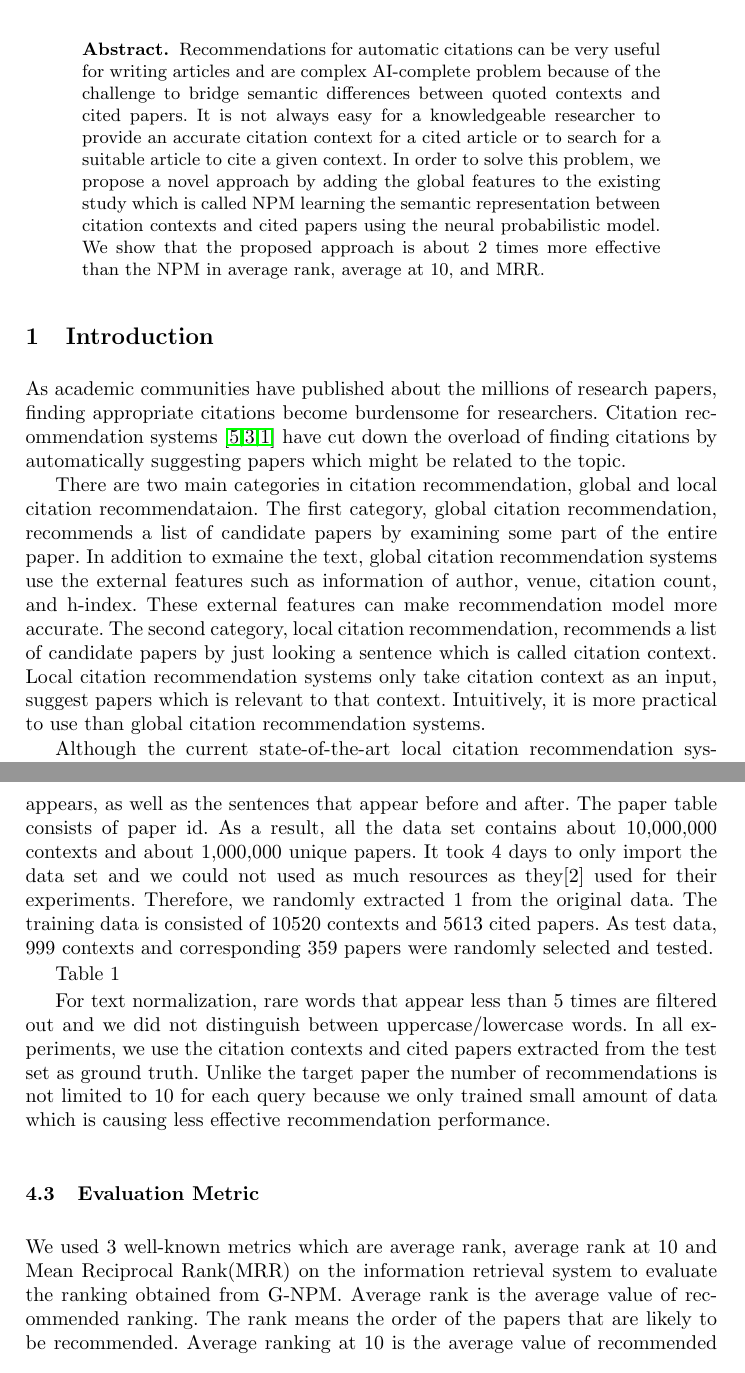
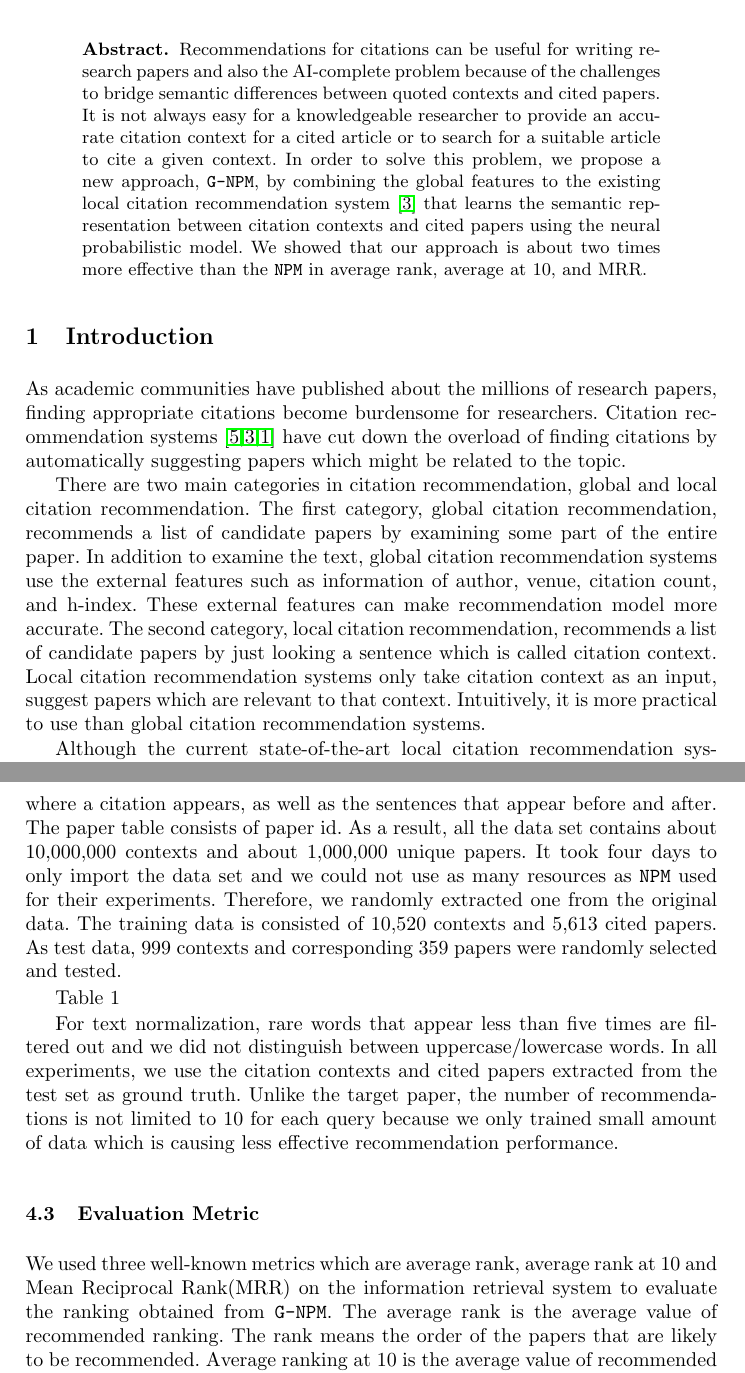
Before and after one commit to BH-You/ML_report, a LaTeX paper (it.tex): two parts of pages 1 and 3 of 4, joined at a grey line, cut so that both start at the same text. Compiled offline with pdfLaTeX.

Commit message:
fix typos

```diff
--- a/it.tex
+++ b/it.tex
@@ -31,7 +31,9 @@
 \maketitle
 
 \begin{abstract}
-Recommendations for automatic citations can be very useful for writing articles and are complex AI-complete problem because of the challenge to bridge semantic differences between quoted contexts and cited papers. It is not always easy for a knowledgeable researcher to provide an accurate citation context for a cited article or to search for a suitable article to cite a given context. In order to solve this problem, we propose a novel approach by adding the global features to the existing study which is called NPM learning the semantic representation between citation contexts and cited papers using the neural probabilistic model. We show that the proposed approach is about 2 times more effective than the NPM in average rank, average at 10, and MRR.
+Recommendations for citations can be useful for writing research papers and also the AI-complete problem because of the challenges to bridge semantic differences between quoted contexts and cited papers.
+It is not always easy for a knowledgeable researcher to provide an accurate citation context for a cited article or to search for a suitable article to cite a given context.
+In order to solve this problem, we propose a new approach, \name, by combining the global features to the existing local citation recommendation system~\cite{Huang:2015:NPM:2886521.2886655} that learns the semantic representation between citation contexts and cited papers using the neural probabilistic model. We showed that our approach is about two times more effective than the \npm in average rank, average at 10, and MRR.
 
 \end{abstract}
 
@@ -40,9 +42,9 @@ Recommendations for automatic citations can be very useful for writing articles
 As academic communities have published about the millions of research papers, finding appropriate citations become burdensome for researchers. Citation recommendation systems~\cite{ren2014cluscite,Huang:2015:NPM:2886521.2886655,Bethard:2010:ICL:1871437.1871517} have cut down the overload of finding citations by automatically suggesting papers which might be related to the topic.
 
 
-There are two main categories in citation recommendation, global and local citation recommendataion.
-The first category, global citation recommendation, recommends a list of candidate papers by examining some part of the entire paper. In addition to exmaine the text, global citation recommendation systems use the external features such as information of author, venue, citation count, and h-index. These external features can make recommendation model more accurate.
-The second category, local citation recommendation, recommends a list of candidate papers by just looking a sentence which is called citation context. Local citation recommendation systems only take citation context as an input, suggest papers which is relevant to that context. Intuitively, it is more practical to use than global citation recommendation systems.
+There are two main categories in citation recommendation, global and local citation recommendation.
+The first category, global citation recommendation, recommends a list of candidate papers by examining some part of the entire paper. In addition to examine the text, global citation recommendation systems use the external features such as information of author, venue, citation count, and h-index. These external features can make recommendation model more accurate.
+The second category, local citation recommendation, recommends a list of candidate papers by just looking a sentence which is called citation context. Local citation recommendation systems only take citation context as an input, suggest papers which are relevant to that context. Intuitively, it is more practical to use than global citation recommendation systems.
 
 
 Although the current state-of-the-art local citation recommendation system~\cite{Huang:2015:NPM:2886521.2886655} outperformed other approaches, it showed relatively poor in recommending well-cited papers. Since global and local has own advantages, in this project, we propose the new citation recommendation system which is local citation recommendation system with global external features. We use citation count as a global external feature.
@@ -72,15 +74,15 @@ It uses iterative process for learning weights between global features.
 \end{enumerate}
 \subsection{Setup}
-For all experiments we used the same data set used in [2] which is a snapshot of Citeseer paper and citation database was obtained at Oct, 2013. The data is composed of three tables with unprocessed SQL data(90GB): citation table, citation context table, paper table. The citation table consists of cited paper id and citing paper id. The citation context table consists of the cited paper id and its context. One citation context consists of the sentence where a citation appears, as well as the sentences that appear before and after. The paper table consists of paper id. As a result, all the data set contains about 10,000,000 contexts and about 1,000,000 unique papers.
-It took 4 days to only import the data set and we could not used as much resources as they[2] used for their experiments. Therefore, we randomly extracted 1 from the original data. The training data is consisted of 10520 contexts and 5613 cited papers. As test data, 999 contexts and corresponding 359 papers were randomly selected and tested.
+For all experiments, we used the same data set used in \npm which is a snapshot of Citeseer paper and citation database was obtained at Oct, 2013. The data is composed of three tables with unprocessed SQL data(about 90GB): citation table, citation context table, and paper table. The citation table consists of cited paper id and citing paper id. The citation context table consists of the cited paper id and its context. One citation context consists of the sentence where a citation appears, as well as the sentences that appear before and after. The paper table consists of paper id. As a result, all the data set contains about 10,000,000 contexts and about 1,000,000 unique papers.
+It took four days to only import the data set and we could not use as many resources as \npm used for their experiments. Therefore, we randomly extracted one from the original data. The training data is consisted of 10,520 contexts and 5,613 cited papers. As test data, 999 contexts and corresponding 359 papers were randomly selected and tested.
 
 
 Table 1
 
-For text normalization, rare words that appear less than 5 times are filtered out and we did not distinguish between uppercase/lowercase words. In all experiments, we use the citation contexts and cited papers extracted from the test set as ground truth. Unlike the target paper the number of recommendations is not limited to 10 for each query because we only trained small amount of data which is causing less effective recommendation performance.
+For text normalization, rare words that appear less than five times are filtered out and we did not distinguish between uppercase/lowercase words. In all experiments, we use the citation contexts and cited papers extracted from the test set as ground truth. Unlike the target paper, the number of recommendations is not limited to 10 for each query because we only trained small amount of data which is causing less effective recommendation performance.
 
 \subsection{Evaluation Metric}
-We used 3 well-known metrics which are average rank, average rank at 10 and Mean Reciprocal Rank(MRR) on the information retrieval system to evaluate the ranking obtained from G-NPM. Average rank is the average value of recommended ranking. The rank means the order of the papers that are likely to be recommended. Average ranking at 10 is the average value of recommended ranking where the appropriate cited paper was assigned within top 10. The MRR is a statistic measure for evaluating any process that produces a list of possible responses to a sample of queries, ordered by probability of correctness. The reciprocal rank of a query response is the multiplicative inverse of the rank of the first correct answer.
+We used three well-known metrics which are average rank, average rank at 10 and Mean Reciprocal Rank(MRR) on the information retrieval system to evaluate the ranking obtained from \name. The average rank is the average value of recommended ranking. The rank means the order of the papers that are likely to be recommended. Average ranking at 10 is the average value of recommended ranking where the appropriate cited paper was assigned within top 10. The MRR is a statistic measure for evaluating any process that produces a list of possible responses to a sample of queries, ordered by probability of correctness. The reciprocal rank of a query response is the multiplicative inverse of the rank of the first correct answer.
 
 
 \section{Results}
```
Also changed, not shown: it.tex (4 more changed lines).
